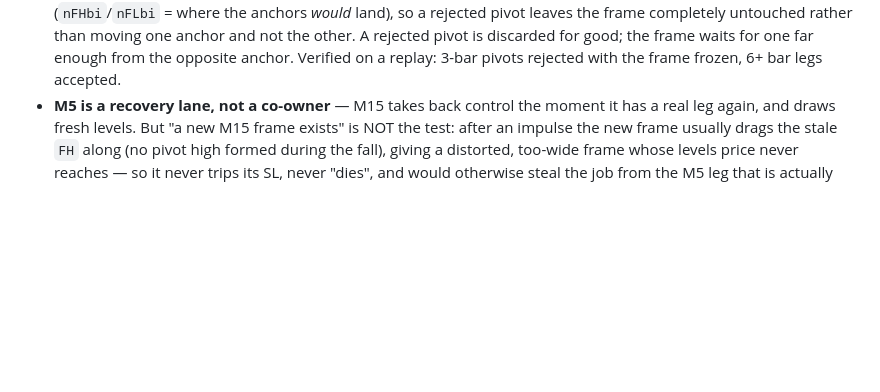
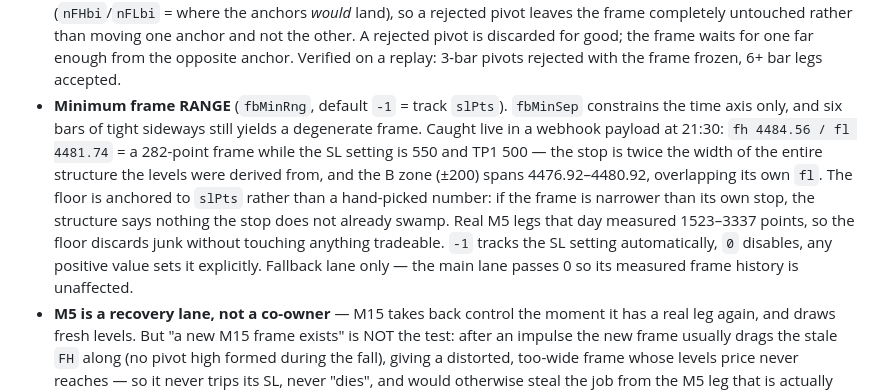
Before and after one commit to kasapop56/kp56-trade-journal, a Markdown page: docs/phase-8-fibo-snapshots.md, the part around the change. Rendered like a GitHub page; blank space fills up the shorter version.

Commit message:
docs: minimum frame range, not just minimum bar separation
fbMinSep constrains the time axis only, and six bars of tight sideways still
yields a degenerate frame. A real webhook payload at 21:30 carried fh 4484.56 /
fl 4481.74 — a 282 point frame while the SL setting is 550 and TP1 500. The stop
was twice the width of the entire structure the levels came from, and the B zone
spanned 4476.92 to 4480.92, overlapping its own fl.

No damage done, since that frame was in WAIT and its levels were withheld
everywhere. As an active fallback it would have fired a real signal.

fbMinRng defaults to -1, which tracks slPts rather than a hand-picked number: if
the frame is narrower than its own stop, the structure says nothing the stop does
not already swamp. Real M5 legs that day measured 1523 to 3337 points, so the
floor discards junk without touching anything tradeable. 0 disables it, a
positive value sets it explicitly. Fallback lane only; the main lane passes 0 so
its measured frame history is unaffected.

Co-Authored-By: Claude Opus 5 <noreply@anthropic.com>

```diff
--- a/docs/phase-8-fibo-snapshots.md
+++ b/docs/phase-8-fibo-snapshots.md
@@ -207,6 +207,18 @@ The trader's eye had already moved to the M5 leg 4467.73 → 4450.80.
   moving one anchor and not the other. A rejected pivot is discarded for good; the
   frame waits for one far enough from the opposite anchor. Verified on a replay:
   3-bar pivots rejected with the frame frozen, 6+ bar legs accepted.
+- **Minimum frame RANGE** (`fbMinRng`, default `-1` = track `slPts`). `fbMinSep`
+  constrains the time axis only, and six bars of tight sideways still yields a
+  degenerate frame. Caught live in a webhook payload at 21:30: `fh 4484.56 /
+  fl 4481.74` = a 282-point frame while the SL setting is 550 and TP1 500 — the stop
+  is twice the width of the entire structure the levels were derived from, and the B
+  zone (±200) spans 4476.92–4480.92, overlapping its own `fl`. The floor is anchored
+  to `slPts` rather than a hand-picked number: if the frame is narrower than its own
+  stop, the structure says nothing the stop does not already swamp. Real M5 legs that
+  day measured 1523–3337 points, so the floor discards junk without touching anything
+  tradeable. `-1` tracks the SL setting automatically, `0` disables, any positive
+  value sets it explicitly. Fallback lane only — the main lane passes 0 so its
+  measured frame history is unaffected.
 - **M5 is a recovery lane, not a co-owner** — M15 takes back control the moment it
   has a real leg again, and draws fresh levels. But "a new M15 frame exists" is NOT
   the test: after an impulse the new frame usually drags the stale `FH` along (no
```
